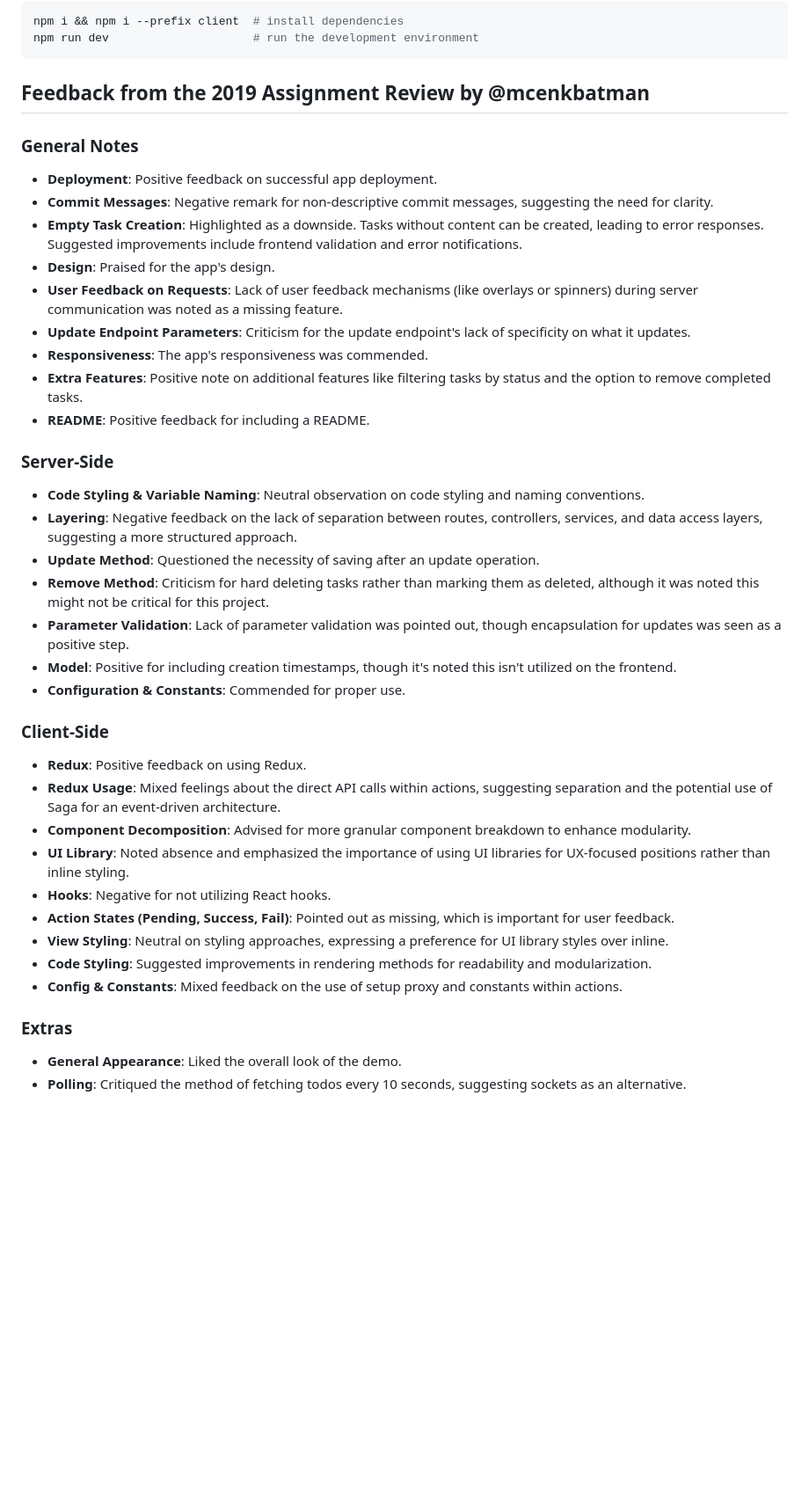
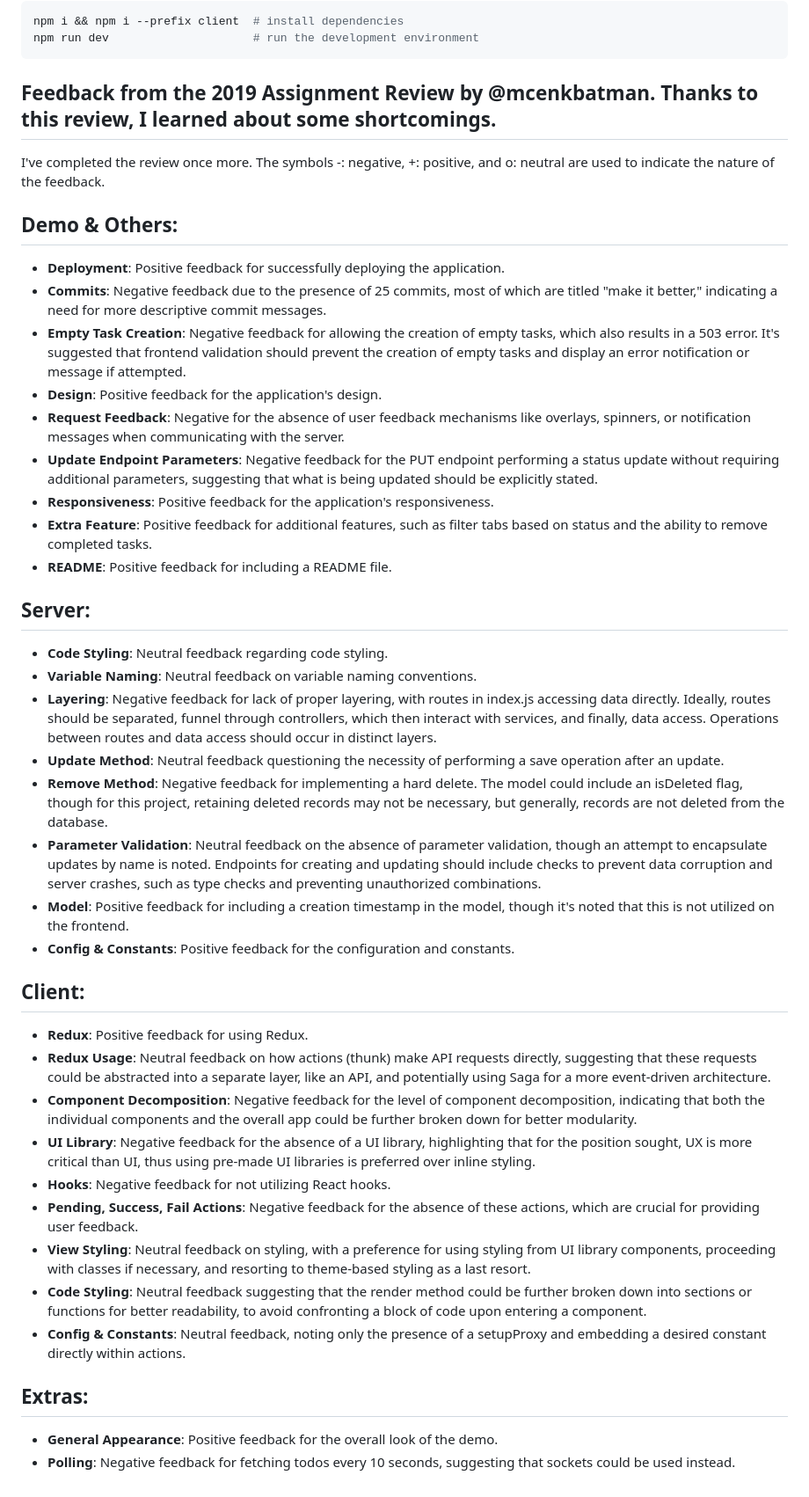
Before and after one commit to serkaneken/todo-app, a Markdown page: README.md, the part around the change. Shown: that part at 88% size. Rendered like a GitHub page; blank space fills up the shorter version.

```diff
--- a/README.md
+++ b/README.md
@@ -24,43 +24,46 @@ npm run dev                     # run the development environment
 
 
 
-## Feedback from the 2019 Assignment Review by @mcenkbatman
+## Feedback from the 2019 Assignment Review by @mcenkbatman. Thanks to this review, I learned about some shortcomings.
 
-### General Notes
+I've completed the review once more. The symbols -: negative, +: positive, and o: neutral are used to indicate the nature of the feedback.
 
-- **Deployment**: Positive feedback on successful app deployment.
-- **Commit Messages**: Negative remark for non-descriptive commit messages, suggesting the need for clarity.
-- **Empty Task Creation**: Highlighted as a downside. Tasks without content can be created, leading to error responses. Suggested improvements include frontend validation and error notifications.
-- **Design**: Praised for the app's design.
-- **User Feedback on Requests**: Lack of user feedback mechanisms (like overlays or spinners) during server communication was noted as a missing feature.
-- **Update Endpoint Parameters**: Criticism for the update endpoint's lack of specificity on what it updates.
-- **Responsiveness**: The app's responsiveness was commended.
-- **Extra Features**: Positive note on additional features like filtering tasks by status and the option to remove completed tasks.
-- **README**: Positive feedback for including a README.
+## Demo & Others:
 
-### Server-Side
+- **Deployment**: Positive feedback for successfully deploying the application.
+- **Commits**: Negative feedback due to the presence of 25 commits, most of which are titled "make it better," indicating a need for more descriptive commit messages.
+- **Empty Task Creation**: Negative feedback for allowing the creation of empty tasks, which also results in a 503 error. It's suggested that frontend validation should prevent the creation of empty tasks and display an error notification or message if attempted.
+- **Design**: Positive feedback for the application's design.
+- **Request Feedback**: Negative for the absence of user feedback mechanisms like overlays, spinners, or notification messages when communicating with the server.
+- **Update Endpoint Parameters**: Negative feedback for the PUT endpoint performing a status update without requiring additional parameters, suggesting that what is being updated should be explicitly stated.
+- **Responsiveness**: Positive feedback for the application's responsiveness.
+- **Extra Feature**: Positive feedback for additional features, such as filter tabs based on status and the ability to remove completed tasks.
+- **README**: Positive feedback for including a README file.
 
-- **Code Styling & Variable Naming**: Neutral observation on code styling and naming conventions.
-- **Layering**: Negative feedback on the lack of separation between routes, controllers, services, and data access layers, suggesting a more structured approach.
-- **Update Method**: Questioned the necessity of saving after an update operation.
-- **Remove Method**: Criticism for hard deleting tasks rather than marking them as deleted, although it was noted this might not be critical for this project.
-- **Parameter Validation**: Lack of parameter validation was pointed out, though encapsulation for updates was seen as a positive step.
-- **Model**: Positive for including creation timestamps, though it's noted this isn't utilized on the frontend.
-- **Configuration & Constants**: Commended for proper use.
+## Server:
 
-### Client-Side
+- **Code Styling**: Neutral feedback regarding code styling.
+- **Variable Naming**: Neutral feedback on variable naming conventions.
+- **Layering**: Negative feedback for lack of proper layering, with routes in index.js accessing data directly. Ideally, routes should be separated, funnel through controllers, which then interact with services, and finally, data access. Operations between routes and data access should occur in distinct layers.
+- **Update Method**: Neutral feedback questioning the necessity of performing a save operation after an update.
+- **Remove Method**: Negative feedback for implementing a hard delete. The model could include an isDeleted flag, though for this project, retaining deleted records may not be necessary, but generally, records are not deleted from the database.
+- **Parameter Validation**: Neutral feedback on the absence of parameter validation, though an attempt to encapsulate updates by name is noted. Endpoints for creating and updating should include checks to prevent data corruption and server crashes, such as type checks and preventing unauthorized combinations.
+- **Model**: Positive feedback for including a creation timestamp in the model, though it's noted that this is not utilized on the frontend.
+- **Config & Constants**: Positive feedback for the configuration and constants.
 
-- **Redux**: Positive feedback on using Redux.
-- **Redux Usage**: Mixed feelings about the direct API calls within actions, suggesting separation and the potential use of Saga for an event-driven architecture.
-- **Component Decomposition**: Advised for more granular component breakdown to enhance modularity.
-- **UI Library**: Noted absence and emphasized the importance of using UI libraries for UX-focused positions rather than inline styling.
-- **Hooks**: Negative for not utilizing React hooks.
-- **Action States (Pending, Success, Fail)**: Pointed out as missing, which is important for user feedback.
-- **View Styling**: Neutral on styling approaches, expressing a preference for UI library styles over inline.
-- **Code Styling**: Suggested improvements in rendering methods for readability and modularization.
-- **Config & Constants**: Mixed feedback on the use of setup proxy and constants within actions.
+## Client:
 
-### Extras
+- **Redux**: Positive feedback for using Redux.
+- **Redux Usage**: Neutral feedback on how actions (thunk) make API requests directly, suggesting that these requests could be abstracted into a separate layer, like an API, and potentially using Saga for a more event-driven architecture.
+- **Component Decomposition**: Negative feedback for the level of component decomposition, indicating that both the individual components and the overall app could be further broken down for better modularity.
+- **UI Library**: Negative feedback for the absence of a UI library, highlighting that for the position sought, UX is more critical than UI, thus using pre-made UI libraries is preferred over inline styling.
+- **Hooks**: Negative feedback for not utilizing React hooks.
+- **Pending, Success, Fail Actions**: Negative feedback for the absence of these actions, which are crucial for providing user feedback.
+- **View Styling**: Neutral feedback on styling, with a preference for using styling from UI library components, proceeding with classes if necessary, and resorting to theme-based styling as a last resort.
+- **Code Styling**: Neutral feedback suggesting that the render method could be further broken down into sections or functions for better readability, to avoid confronting a block of code upon entering a component.
+- **Config & Constants**: Neutral feedback, noting only the presence of a setupProxy and embedding a desired constant directly within actions.
 
-- **General Appearance**: Liked the overall look of the demo.
-- **Polling**: Critiqued the method of fetching todos every 10 seconds, suggesting sockets as an alternative.
+## Extras:
+
+- **General Appearance**: Positive feedback for the overall look of the demo.
+- **Polling**: Negative feedback for fetching todos every 10 seconds, suggesting that sockets could be used instead.
```
